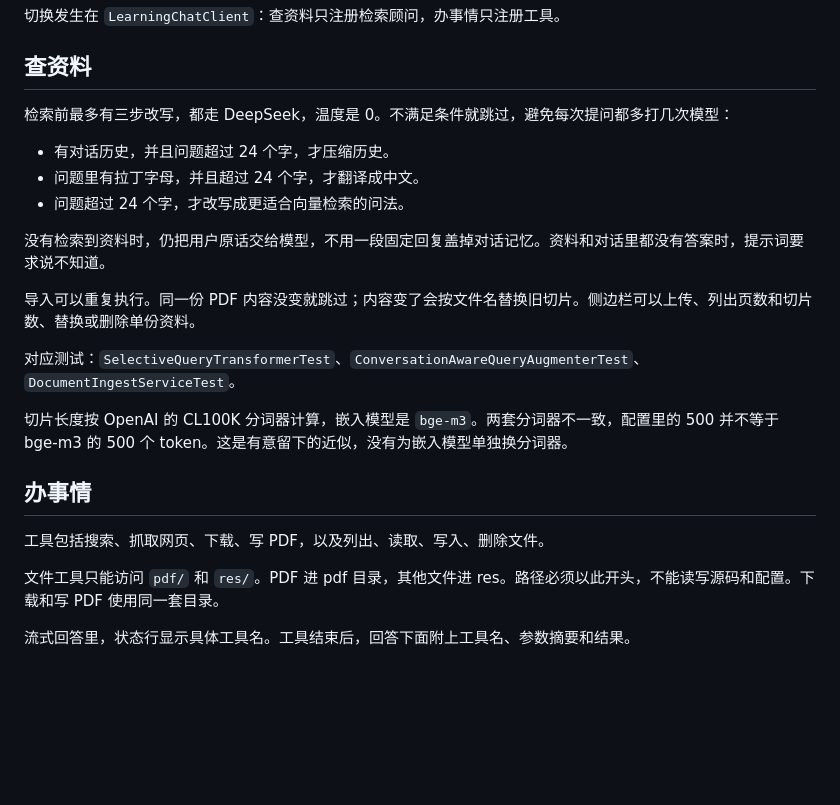
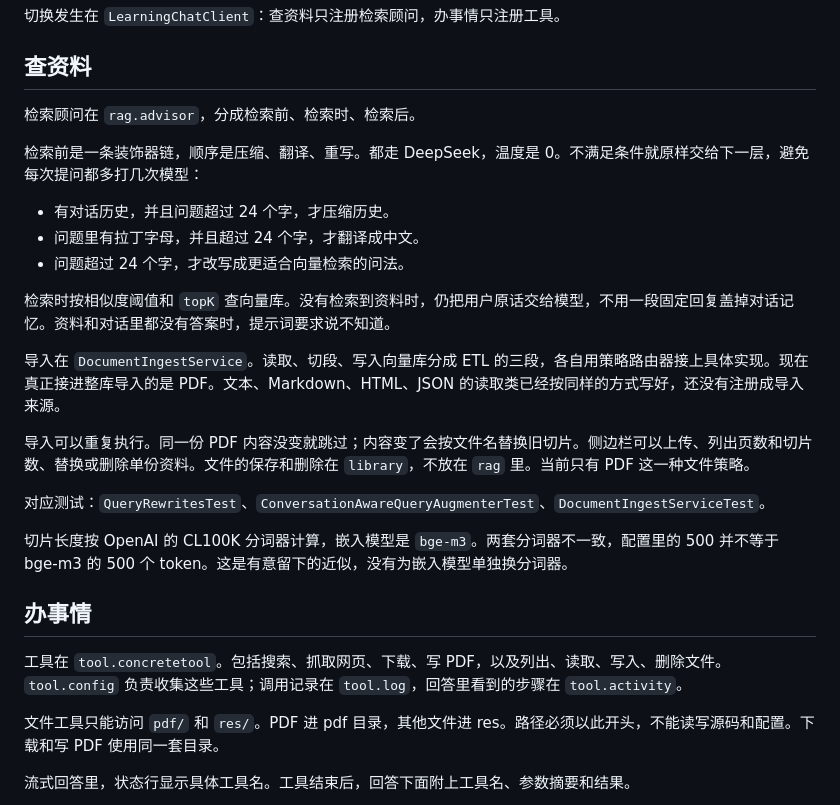
Before and after one commit to lsj-lsj54/learn.assistant, a Markdown page: README.md, the part around the change. GitHub-like rendering; blank space fills up the shorter version.

Commit message:
更新 README，写上当前的检索、导入和工具结构。
Co-authored-by: Cursor <cursoragent@cursor.com>

```diff
--- a/README.md
+++ b/README.md
@@ -21,23 +21,27 @@ https://github.com/lsj-lsj54/learn.assistant/raw/master/docs/demo.mp4
 
 ## 查资料
 
-检索前最多有三步改写，都走 DeepSeek，温度是 0。不满足条件就跳过，避免每次提问都多打几次模型：
+检索顾问在 `rag.advisor`，分成检索前、检索时、检索后。
+
+检索前是一条装饰器链，顺序是压缩、翻译、重写。都走 DeepSeek，温度是 0。不满足条件就原样交给下一层，避免每次提问都多打几次模型：
 
 - 有对话历史，并且问题超过 24 个字，才压缩历史。
 - 问题里有拉丁字母，并且超过 24 个字，才翻译成中文。
 - 问题超过 24 个字，才改写成更适合向量检索的问法。
 
-没有检索到资料时，仍把用户原话交给模型，不用一段固定回复盖掉对话记忆。资料和对话里都没有答案时，提示词要求说不知道。
+检索时按相似度阈值和 `topK` 查向量库。没有检索到资料时，仍把用户原话交给模型，不用一段固定回复盖掉对话记忆。资料和对话里都没有答案时，提示词要求说不知道。
 
-导入可以重复执行。同一份 PDF 内容没变就跳过；内容变了会按文件名替换旧切片。侧边栏可以上传、列出页数和切片数、替换或删除单份资料。
+导入在 `DocumentIngestService`。读取、切段、写入向量库分成 ETL 的三段，各自用策略路由器接上具体实现。现在真正接进整库导入的是 PDF。文本、Markdown、HTML、JSON 的读取类已经按同样的方式写好，还没有注册成导入来源。
 
-对应测试：`SelectiveQueryTransformerTest`、`ConversationAwareQueryAugmenterTest`、`DocumentIngestServiceTest`。
+导入可以重复执行。同一份 PDF 内容没变就跳过；内容变了会按文件名替换旧切片。侧边栏可以上传、列出页数和切片数、替换或删除单份资料。文件的保存和删除在 `library`，不放在 `rag` 里。当前只有 PDF 这一种文件策略。
+
+对应测试：`QueryRewritesTest`、`ConversationAwareQueryAugmenterTest`、`DocumentIngestServiceTest`。
 
 切片长度按 OpenAI 的 CL100K 分词器计算，嵌入模型是 `bge-m3`。两套分词器不一致，配置里的 500 并不等于 bge-m3 的 500 个 token。这是有意留下的近似，没有为嵌入模型单独换分词器。
 
 ## 办事情
 
-工具包括搜索、抓取网页、下载、写 PDF，以及列出、读取、写入、删除文件。
+工具在 `tool.concretetool`。包括搜索、抓取网页、下载、写 PDF，以及列出、读取、写入、删除文件。`tool.config` 负责收集这些工具；调用记录在 `tool.log`，回答里看到的步骤在 `tool.activity`。
 
 文件工具只能访问 `pdf/` 和 `res/`。PDF 进 pdf 目录，其他文件进 res。路径必须以此开头，不能读写源码和配置。下载和写 PDF 使用同一套目录。
 
```
